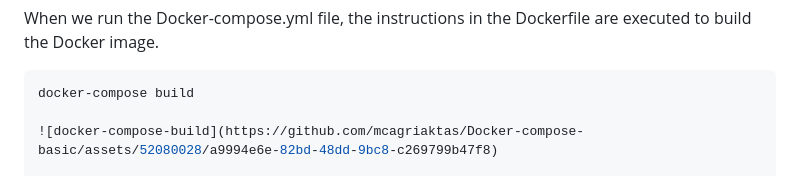
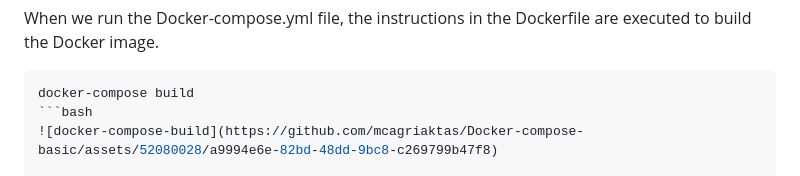
Before and after one commit to mcagriaktas/Docker-compose-basic, a Markdown page: README.md, the part around the change. Rendered like a GitHub page.

````diff
--- a/README.md
+++ b/README.md
@@ -47,7 +47,7 @@ When we run the Docker-compose.yml file, the instructions in the Dockerfile are
 
 ```bash
 docker-compose build
-
+```bash
 ![docker-compose-build](https://github.com/mcagriaktas/Docker-compose-basic/assets/52080028/a9994e6e-82bd-48dd-9bc8-c269799b47f8)
 
 If everything is set up correctly, we can start the containers using "docker-compose up". To run the
````
